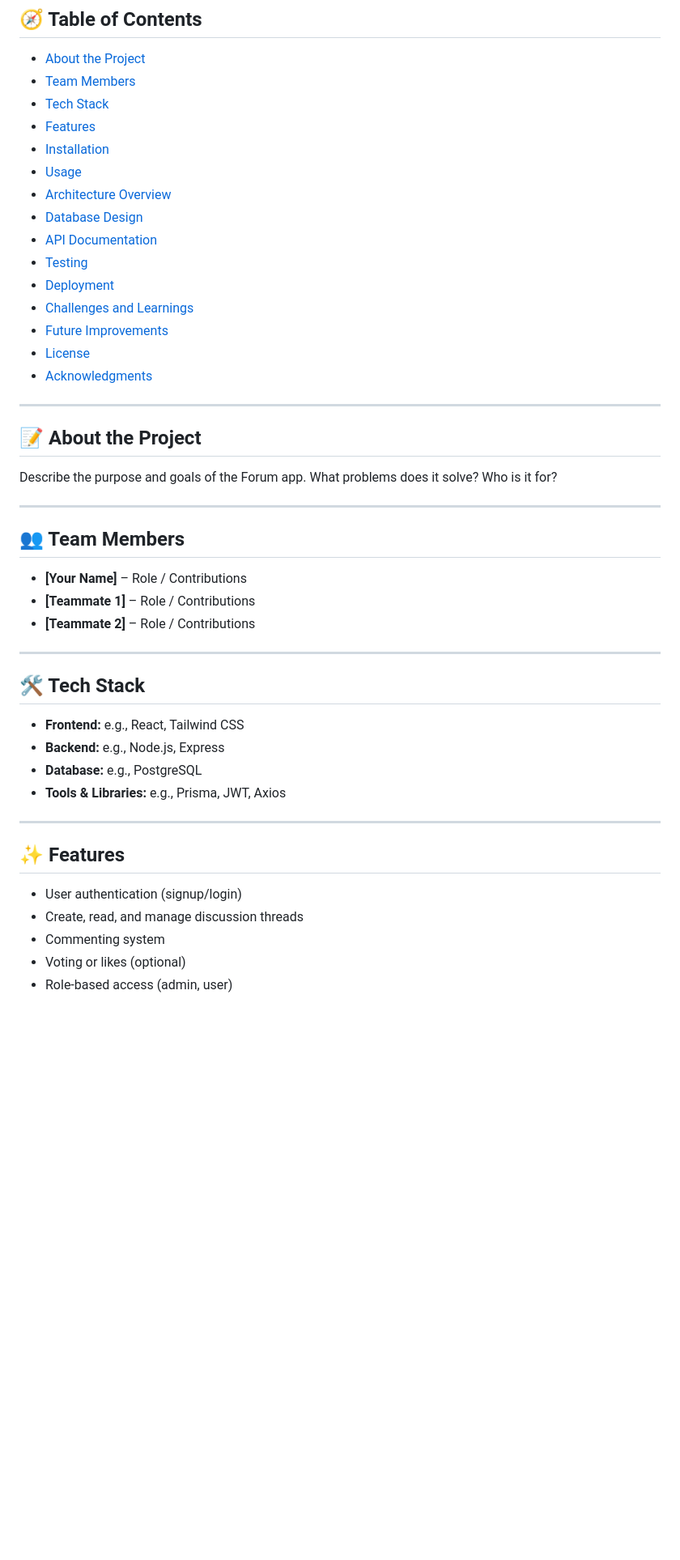
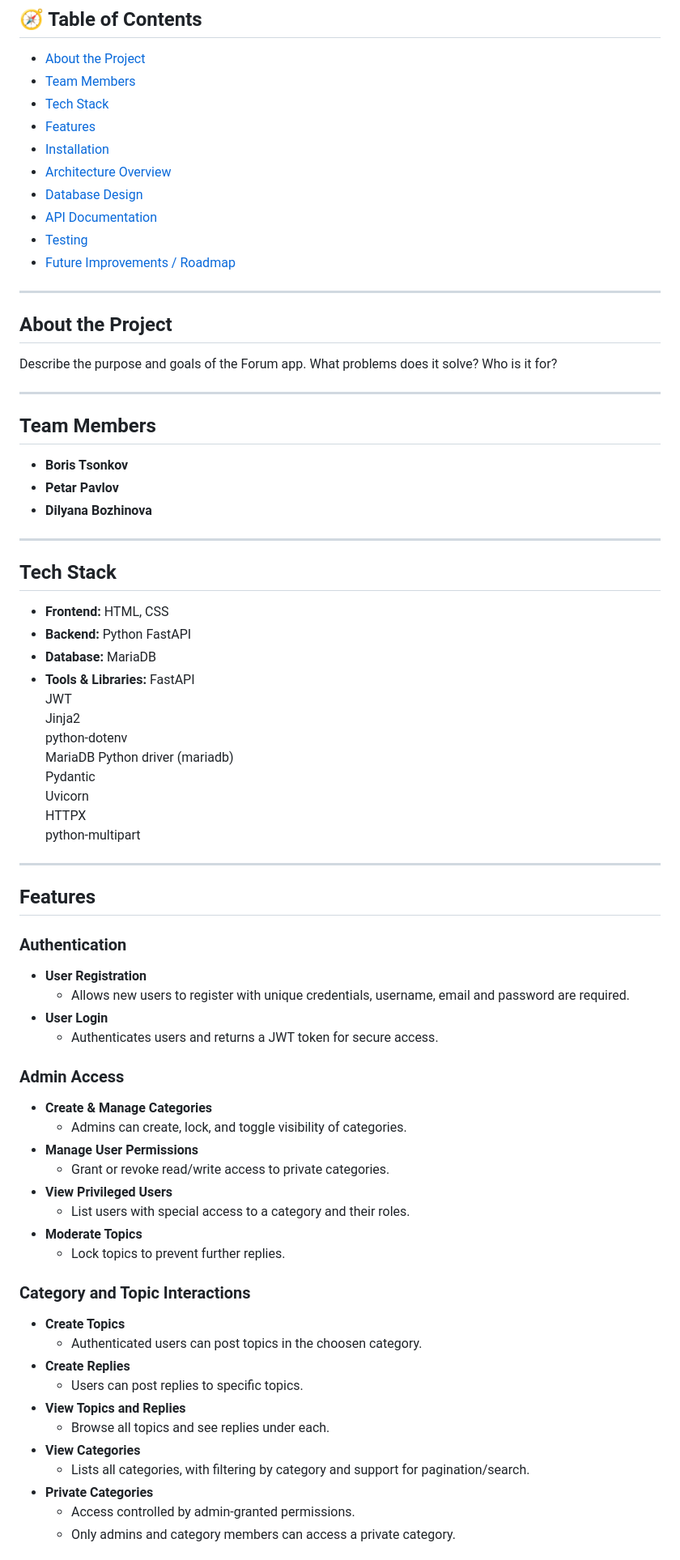
Before and after one commit to Forum-App-web-module/Forum-App, a Markdown page: README.md, the part around the change printed below. Shown: that part at 81% size. GitHub-like rendering; blank space fills up the shorter version.

Commit message:
readme upload

```diff
--- a/README.md
+++ b/README.md
@@ -25,46 +25,77 @@ Installing dependencies: pip install -r requirements.txt
 - [Tech Stack](#tech-stack)
 - [Features](#features)
 - [Installation](#installation)
-- [Usage](#usage)
 - [Architecture Overview](#architecture-overview)
 - [Database Design](#database-design)
 - [API Documentation](#api-documentation)
 - [Testing](#testing)
-- [Deployment](#deployment)
-- [Challenges and Learnings](#challenges-and-learnings)
-- [Future Improvements](#future-improvements)
-- [License](#license)
-- [Acknowledgments](#acknowledgments)
+- [Future Improvements / Roadmap](#future-improvements--roadmap)
 
 ---
 
-## 📝 About the Project
+## About the Project
 
 Describe the purpose and goals of the Forum app. What problems does it solve? Who is it for?
 
 ---
 
-## 👥 Team Members
+## Team Members
 
-- **[Your Name]** – Role / Contributions
-- **[Teammate 1]** – Role / Contributions
-- **[Teammate 2]** – Role / Contributions
+- **Boris Tsonkov**
+- **Petar Pavlov**
+- **Dilyana Bozhinova**
 
 ---
 
-## 🛠️ Tech Stack
+## Tech Stack
 
-- **Frontend:** e.g., React, Tailwind CSS
-- **Backend:** e.g., Node.js, Express
-- **Database:** e.g., PostgreSQL
-- **Tools & Libraries:** e.g., Prisma, JWT, Axios
+- **Frontend:** HTML, CSS
+- **Backend:** Python FastAPI
+- **Database:** MariaDB
+- **Tools & Libraries:**
+   FastAPI
+   JWT
+   Jinja2
+   python-dotenv
+   MariaDB Python driver (mariadb)
+   Pydantic
+   Uvicorn
+   HTTPX
+   python-multipart
 
 ---
 
-## ✨ Features
+## Features
 
-- User authentication (signup/login)
-- Create, read, and manage discussion threads
-- Commenting system
-- Voting or likes (optional)
-- Role-based access (admin, user)
+###  Authentication
+
+- **User Registration**
+  - Allows new users to register with unique credentials, username, email and password are required.
+- **User Login**
+  - Authenticates users and returns a JWT token for secure access.
+
+###  Admin Access
+
+- **Create & Manage Categories**
+  - Admins can create, lock, and toggle visibility of categories.
+- **Manage User Permissions**
+  - Grant or revoke read/write access to private categories.
+- **View Privileged Users**
+  - List users with special access to a category and their roles.
+- **Moderate Topics**
+  - Lock topics to prevent further replies.
+
+###  Category and Topic Interactions
+
+- **Create Topics**
+  - Authenticated users can post topics in the choosen category.
+- **Create Replies**
+  - Users can post replies to specific topics.
+- **View Topics and Replies**
+  - Browse all topics and see replies under each.
+- **View Categories**
+  - Lists all categories, with filtering by category and support for pagination/search.
+- **Private Categories**
+  - Access controlled by admin-granted permissions.
+  - Only admins and category members can access a private category.
+
```
Also changed, not shown: other parts of README.md (+54 -42 lines).
